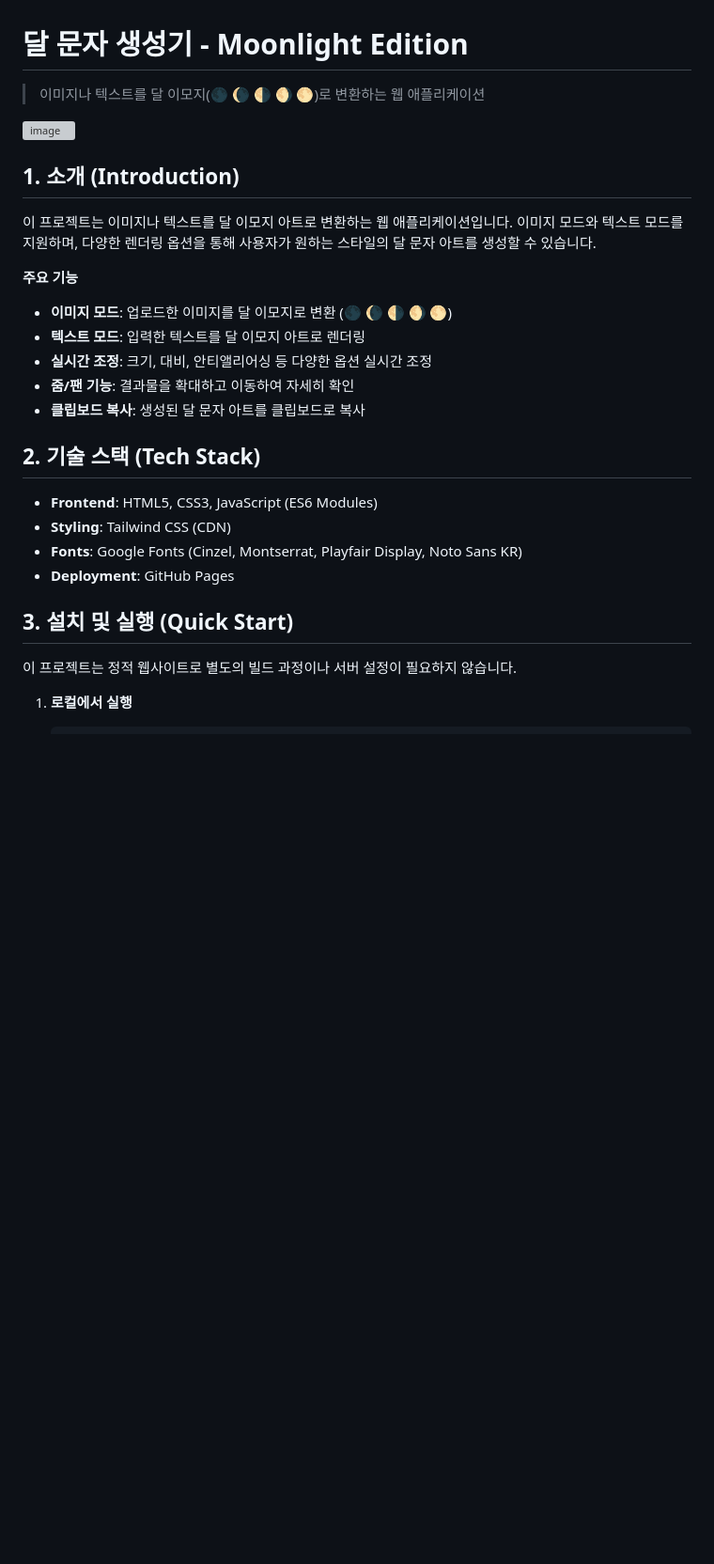
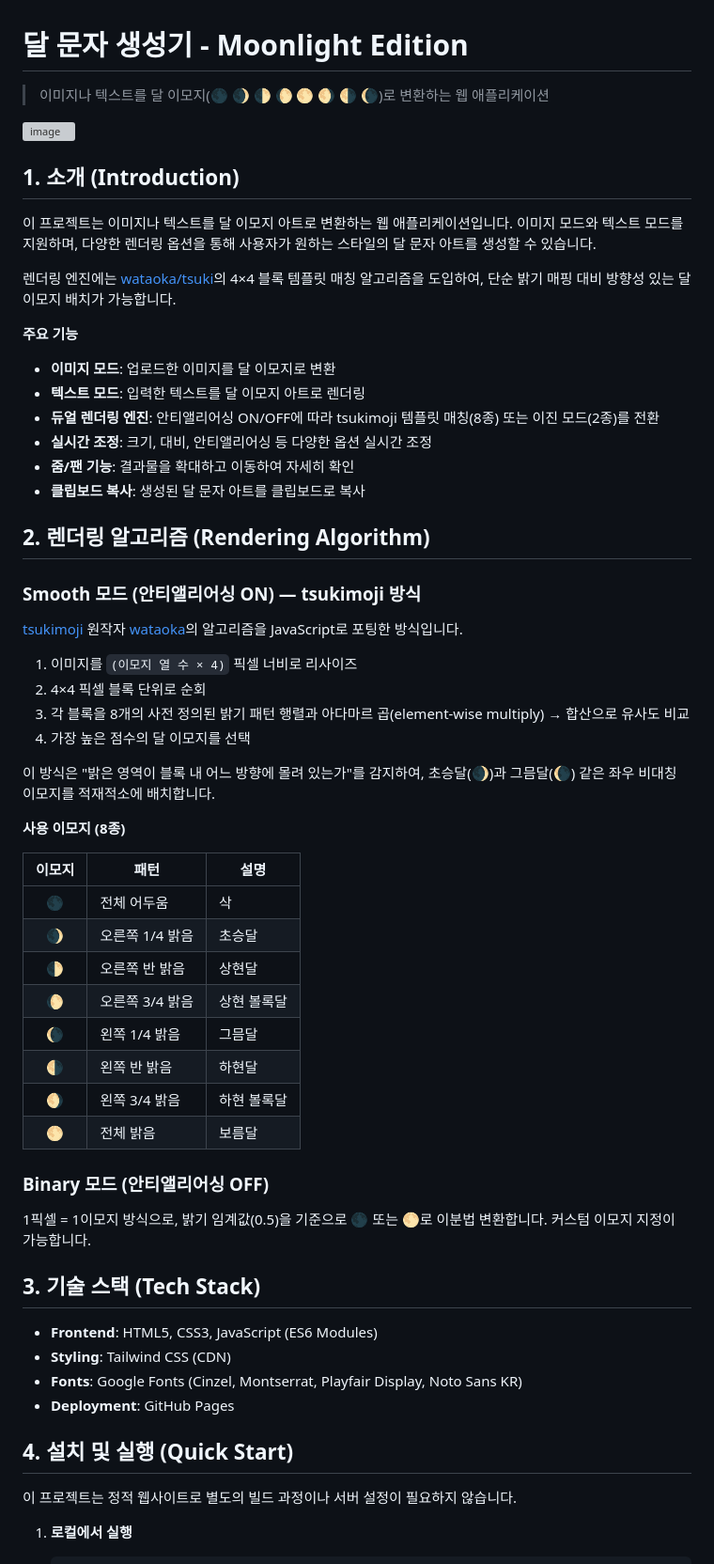
Before and after one commit to JTech-CO/Moon-Emoji-Generator, a Markdown page: README.md, the part around one of its changes. Shown at 94% size. GitHub-like rendering; blank space fills up the shorter version; grey boxes are pictures that could not be loaded.

```diff
--- a/README.md
+++ b/README.md
@@ -1,6 +1,6 @@
 # 달 문자 생성기 - Moonlight Edition
 
-> 이미지나 텍스트를 달 이모지(🌑 🌘 🌗 🌖 🌕)로 변환하는 웹 애플리케이션
+> 이미지나 텍스트를 달 이모지(🌑 🌒 🌓 🌔 🌕 🌖 🌗 🌘)로 변환하는 웹 애플리케이션
 
 <img width="2832" height="1822" alt="image" src="https://i.imgur.com/i7C7SLY.png" />
 
@@ -8,21 +8,55 @@
 
 이 프로젝트는 이미지나 텍스트를 달 이모지 아트로 변환하는 웹 애플리케이션입니다. 이미지 모드와 텍스트 모드를 지원하며, 다양한 렌더링 옵션을 통해 사용자가 원하는 스타일의 달 문자 아트를 생성할 수 있습니다.
 
+렌더링 엔진에는 [wataoka/tsuki](https://github.com/wataoka/tsuki)의 4×4 블록 템플릿 매칭 알고리즘을 도입하여, 단순 밝기 매핑 대비 방향성 있는 달 이모지 배치가 가능합니다.
+
 **주요 기능**
-- **이미지 모드**: 업로드한 이미지를 달 이모지로 변환 (🌑 🌘 🌗 🌖 🌕)
+
+- **이미지 모드**: 업로드한 이미지를 달 이모지로 변환
 - **텍스트 모드**: 입력한 텍스트를 달 이모지 아트로 렌더링
+- **듀얼 렌더링 엔진**: 안티앨리어싱 ON/OFF에 따라 tsukimoji 템플릿 매칭(8종) 또는 이진 모드(2종)를 전환
 - **실시간 조정**: 크기, 대비, 안티앨리어싱 등 다양한 옵션 실시간 조정
 - **줌/팬 기능**: 결과물을 확대하고 이동하여 자세히 확인
 - **클립보드 복사**: 생성된 달 문자 아트를 클립보드로 복사
 
-## 2. 기술 스택 (Tech Stack)
+## 2. 렌더링 알고리즘 (Rendering Algorithm)
+
+### Smooth 모드 (안티앨리어싱 ON) — tsukimoji 방식
+
+[tsukimoji](https://tsukimoji.com/) 원작자 [wataoka](https://github.com/wataoka)의 알고리즘을 JavaScript로 포팅한 방식입니다.
+
+1. 이미지를 `(이모지 열 수 × 4)` 픽셀 너비로 리사이즈
+2. 4×4 픽셀 블록 단위로 순회
+3. 각 블록을 8개의 사전 정의된 밝기 패턴 행렬과 아다마르 곱(element-wise multiply) → 합산으로 유사도 비교
+4. 가장 높은 점수의 달 이모지를 선택
+
+이 방식은 "밝은 영역이 블록 내 어느 방향에 몰려 있는가"를 감지하여, 초승달(🌒)과 그믐달(🌘) 같은 좌우 비대칭 이모지를 적재적소에 배치합니다.
+
+**사용 이모지 (8종)**
+
+| 이모지 | 패턴 | 설명 |
+|:---:|---|---|
+| 🌑 | 전체 어두움 | 삭 |
+| 🌒 | 오른쪽 1/4 밝음 | 초승달 |
+| 🌓 | 오른쪽 반 밝음 | 상현달 |
+| 🌔 | 오른쪽 3/4 밝음 | 상현 볼록달 |
+| 🌘 | 왼쪽 1/4 밝음 | 그믐달 |
+| 🌗 | 왼쪽 반 밝음 | 하현달 |
+| 🌖 | 왼쪽 3/4 밝음 | 하현 볼록달 |
+| 🌕 | 전체 밝음 | 보름달 |
+
+### Binary 모드 (안티앨리어싱 OFF)
+
+1픽셀 = 1이모지 방식으로, 밝기 임계값(0.5)을 기준으로 🌑 또는 🌕로 이분법 변환합니다. 커스텀 이모지 지정이 가능합니다.
+
+## 3. 기술 스택 (Tech Stack)
 
 - **Frontend**: HTML5, CSS3, JavaScript (ES6 Modules)
 - **Styling**: Tailwind CSS (CDN)
 - **Fonts**: Google Fonts (Cinzel, Montserrat, Playfair Display, Noto Sans KR)
 - **Deployment**: GitHub Pages
 
-## 3. 설치 및 실행 (Quick Start)
+## 4. 설치 및 실행 (Quick Start)
 
 이 프로젝트는 정적 웹사이트로 별도의 빌드 과정이나 서버 설정이 필요하지 않습니다.
 
```
Also changed, not shown: other parts of README.md (+13 -8 lines).
